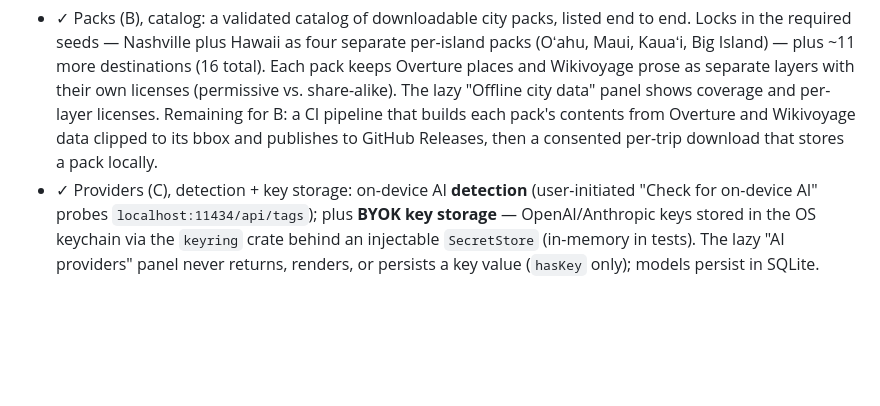
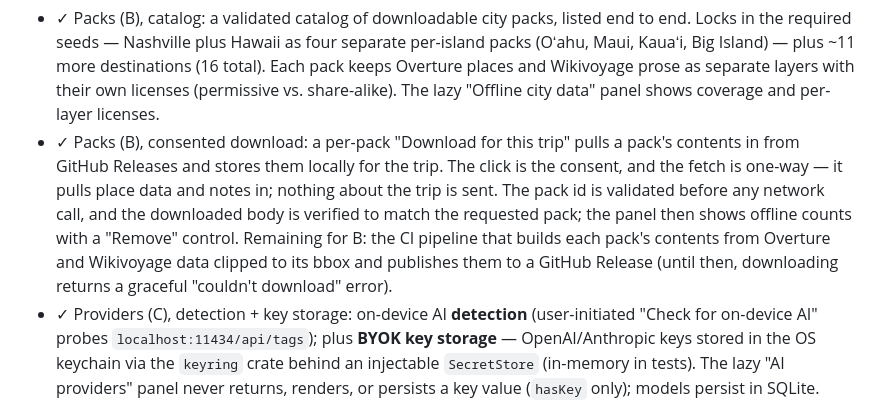
Before and after one commit to udhawan97/Voyalier, a Markdown page: docs/roadmap/ROADMAP.md, the part around the change. Rendered like a GitHub page; blank space fills up the shorter version.

Commit message:
Docs: roadmap — consented city-pack download shipped (Phase 2B)
Co-Authored-By: Claude Opus 4.8 <noreply@anthropic.com>

```diff
--- a/docs/roadmap/ROADMAP.md
+++ b/docs/roadmap/ROADMAP.md
@@ -62,9 +62,15 @@ Contract surface proposed in ADR-0003; sequenced A (sourced readiness) → D
   destinations (16 total). Each pack keeps Overture places and Wikivoyage prose
   as separate layers with their own licenses (permissive vs. share-alike). The
   lazy "Offline city data" panel shows coverage and per-layer licenses.
-  Remaining for B: a CI pipeline that builds each pack's contents from Overture
-  and Wikivoyage data clipped to its bbox and publishes to GitHub Releases, then
-  a consented per-trip download that stores a pack locally.
+- ✓ Packs (B), consented download: a per-pack "Download for this trip" pulls a
+  pack's contents in from GitHub Releases and stores them locally for the trip.
+  The click is the consent, and the fetch is one-way — it pulls place data and
+  notes in; nothing about the trip is sent. The pack id is validated before any
+  network call, and the downloaded body is verified to match the requested pack;
+  the panel then shows offline counts with a "Remove" control. Remaining for B:
+  the CI pipeline that builds each pack's contents from Overture and Wikivoyage
+  data clipped to its bbox and publishes them to a GitHub Release (until then,
+  downloading returns a graceful "couldn't download" error).
 - ✓ Providers (C), detection + key storage: on-device AI **detection**
   (user-initiated "Check for on-device AI" probes `localhost:11434/api/tags`);
   plus **BYOK key storage** — OpenAI/Anthropic keys stored in the OS keychain
```
